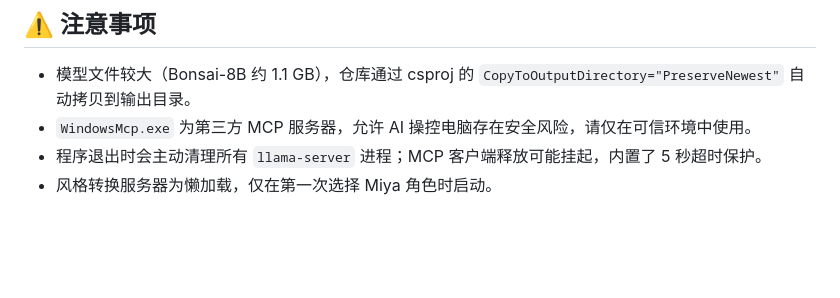
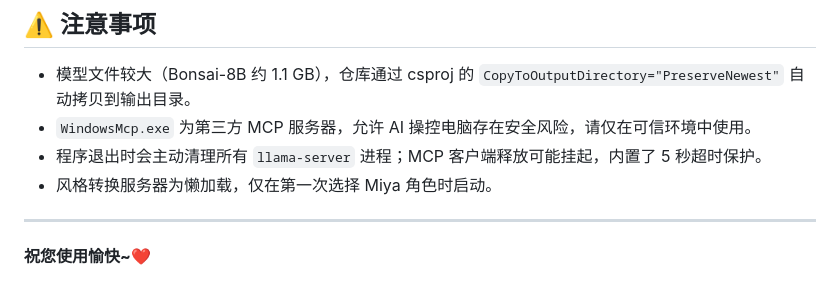
Before and after one commit to Happy-380/Lumina-AI-Core, a Markdown page: README.md, the part around the change. Rendered like a GitHub page; blank space fills up the shorter version.

```diff
--- a/README.md
+++ b/README.md
@@ -414,3 +414,6 @@ await service.DisposeAsync();
 - `WindowsMcp.exe` 为第三方 MCP 服务器，允许 AI 操控电脑存在安全风险，请仅在可信环境中使用。
 - 程序退出时会主动清理所有 `llama-server` 进程；MCP 客户端释放可能挂起，内置了 5 秒超时保护。
 - 风格转换服务器为懒加载，仅在第一次选择 Miya 角色时启动。
+
+---
+**祝您使用愉快\~❤️**
```
